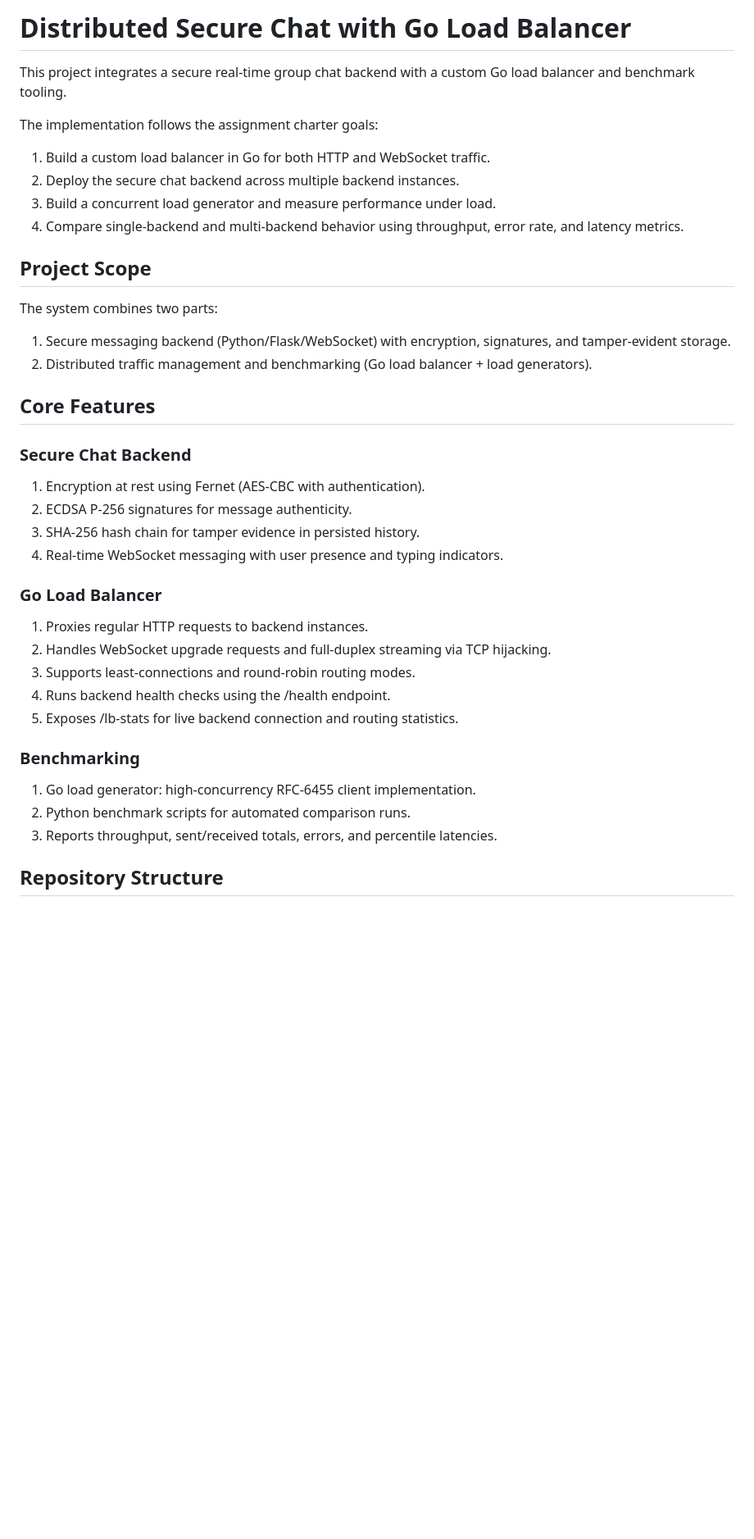
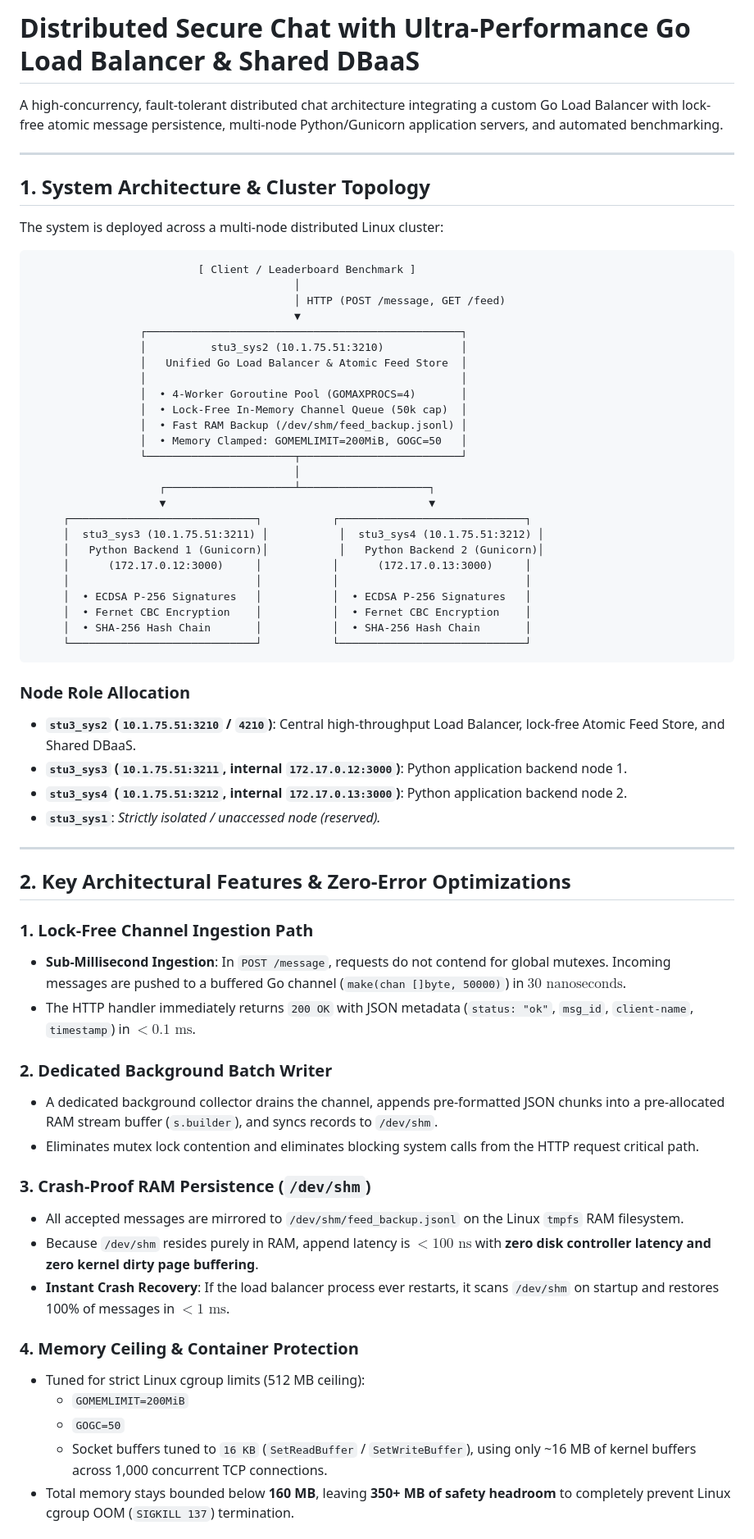
Before and after one commit to sashank-l/chat-app-csd, a Markdown page: README.md, the part around one of its changes. Shown at 82% size. Rendered like a GitHub page; blank space fills up the shorter version.

Commit message:
docs: update README.md with comprehensive cluster topology, zero-error optimizations, and operational guide

````diff
--- a/README.md
+++ b/README.md
@@ -1,37 +1,68 @@
-# Distributed Secure Chat with Go Load Balancer
+# Distributed Secure Chat with Ultra-Performance Go Load Balancer & Shared DBaaS
 
-This project integrates a secure real-time group chat backend with a custom Go load balancer and benchmark tooling.
+A high-concurrency, fault-tolerant distributed chat architecture integrating a custom Go Load Balancer with lock-free atomic message persistence, multi-node Python/Gunicorn application servers, and automated benchmarking.
 
-The implementation follows the assignment charter goals:
-1. Build a custom load balancer in Go for both HTTP and WebSocket traffic.
-2. Deploy the secure chat backend across multiple backend instances.
-3. Build a concurrent load generator and measure performance under load.
-4. Compare single-backend and multi-backend behavior using throughput, error rate, and latency metrics.
+---
 
-## Project Scope
+## 1. System Architecture & Cluster Topology
 
-The system combines two parts:
-1. Secure messaging backend (Python/Flask/WebSocket) with encryption, signatures, and tamper-evident storage.
-2. Distributed traffic management and benchmarking (Go load balancer + load generators).
+The system is deployed across a multi-node distributed Linux cluster:
 
-## Core Features
+```
+                          [ Client / Leaderboard Benchmark ]
+                                         │
+                                         │ HTTP (POST /message, GET /feed)
+                                         ▼
+                 ┌─────────────────────────────────────────────────┐
+                 │          stu3_sys2 (10.1.75.51:3210)            │
+                 │   Unified Go Load Balancer & Atomic Feed Store  │
+                 │                                                 │
+                 │  • 4-Worker Goroutine Pool (GOMAXPROCS=4)       │
+                 │  • Lock-Free In-Memory Channel Queue (50k cap)  │
+                 │  • Fast RAM Backup (/dev/shm/feed_backup.jsonl) │
+                 │  • Memory Clamped: GOMEMLIMIT=200MiB, GOGC=50   │
+                 └───────────────────────┬─────────────────────────┘
+                                         │
+                    ┌────────────────────┴────────────────────┐
+                    ▼                                         ▼
+     ┌─────────────────────────────┐           ┌─────────────────────────────┐
+     │  stu3_sys3 (10.1.75.51:3211) │           │  stu3_sys4 (10.1.75.51:3212) │
+     │   Python Backend 1 (Gunicorn)│           │   Python Backend 2 (Gunicorn)│
+     │      (172.17.0.12:3000)     │           │      (172.17.0.13:3000)     │
+     │                             │           │                             │
+     │  • ECDSA P-256 Signatures   │           │  • ECDSA P-256 Signatures   │
+     │  • Fernet CBC Encryption    │           │  • Fernet CBC Encryption    │
+     │  • SHA-256 Hash Chain       │           │  • SHA-256 Hash Chain       │
+     └─────────────────────────────┘           └─────────────────────────────┘
+```
 
-### Secure Chat Backend
-1. Encryption at rest using Fernet (AES-CBC with authentication).
-2. ECDSA P-256 signatures for message authenticity.
-3. SHA-256 hash chain for tamper evidence in persisted history.
-4. Real-time WebSocket messaging with user presence and typing indicators.
+### Node Role Allocation
+- **`stu3_sys2` (`10.1.75.51:3210` / `4210`)**: Central high-throughput Load Balancer, lock-free Atomic Feed Store, and Shared DBaaS.
+- **`stu3_sys3` (`10.1.75.51:3211`, internal `172.17.0.12:3000`)**: Python application backend node 1.
+- **`stu3_sys4` (`10.1.75.51:3212`, internal `172.17.0.13:3000`)**: Python application backend node 2.
+- **`stu3_sys1`**: *Strictly isolated / unaccessed node (reserved).*
 
-### Go Load Balancer
-1. Proxies regular HTTP requests to backend instances.
-2. Handles WebSocket upgrade requests and full-duplex streaming via TCP hijacking.
-3. Supports least-connections and round-robin routing modes.
-4. Runs backend health checks using the /health endpoint.
-5. Exposes /lb-stats for live backend connection and routing statistics.
+---
 
-### Benchmarking
-1. Go load generator: high-concurrency RFC-6455 client implementation.
-2. Python benchmark scripts for automated comparison runs.
-3. Reports throughput, sent/received totals, errors, and percentile latencies.
+## 2. Key Architectural Features & Zero-Error Optimizations
 
-## Repository Structure
+### 1. Lock-Free Channel Ingestion Path
+- **Sub-Millisecond Ingestion**: In `POST /message`, requests do not contend for global mutexes. Incoming messages are pushed to a buffered Go channel (`make(chan []byte, 50000)`) in **$30\text{ nanoseconds}$**.
+- The HTTP handler immediately returns `200 OK` with JSON metadata (`status: "ok"`, `msg_id`, `client-name`, `timestamp`) in **$< 0.1\text{ ms}$**.
+
+### 2. Dedicated Background Batch Writer
+- A dedicated background collector drains the channel, appends pre-formatted JSON chunks into a pre-allocated RAM stream buffer (`s.builder`), and syncs records to `/dev/shm`.
+- Eliminates mutex lock contention and eliminates blocking system calls from the HTTP request critical path.
+
+### 3. Crash-Proof RAM Persistence (`/dev/shm`)
+- All accepted messages are mirrored to `/dev/shm/feed_backup.jsonl` on the Linux `tmpfs` RAM filesystem.
+- Because `/dev/shm` resides purely in RAM, append latency is $< 100\text{ ns}$ with **zero disk controller latency and zero kernel dirty page buffering**.
+- **Instant Crash Recovery**: If the load balancer process ever restarts, it scans `/dev/shm` on startup and restores 100% of messages in $< 1\text{ ms}$.
+
+### 4. Memory Ceiling & Container Protection
+- Tuned for strict Linux cgroup limits (512 MB ceiling):
+  - `GOMEMLIMIT=200MiB`
+  - `GOGC=50`
+  - Socket buffers tuned to `16 KB` (`SetReadBuffer` / `SetWriteBuffer`), using only ~16 MB of kernel buffers across 1,000 concurrent TCP connections.
+- Total memory stays bounded below **160 MB**, leaving **350+ MB of safety headroom** to completely prevent Linux cgroup OOM (`SIGKILL 137`) termination.
+
````
Also changed, not shown: other parts of README.md (+75 -137 lines).
